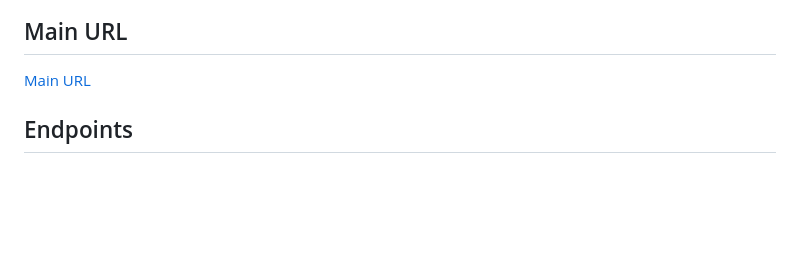
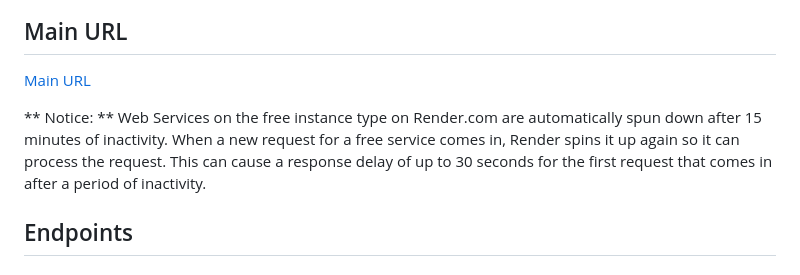
Before and after one commit to Blingoose/e-commerce-api, a Markdown page: README.md, the part around the change. Rendered like a GitHub page; blank space fills up the shorter version.

```diff
--- a/README.md
+++ b/README.md
@@ -38,6 +38,10 @@ In case of any errors, the API will return a JSON object with an error message.
 ## Main URL
 
 [Main URL](https://e-commerce-api-jxc4.onrender.com/api/v1)
+
+** Notice: **
+Web Services on the free instance type on Render.com are automatically spun down after 15 minutes of inactivity. When a new request for a free service comes in, Render spins it up again so it can process the request.
+This can cause a response delay of up to 30 seconds for the first request that comes in after a period of inactivity.
 
 ## Endpoints
 
```
